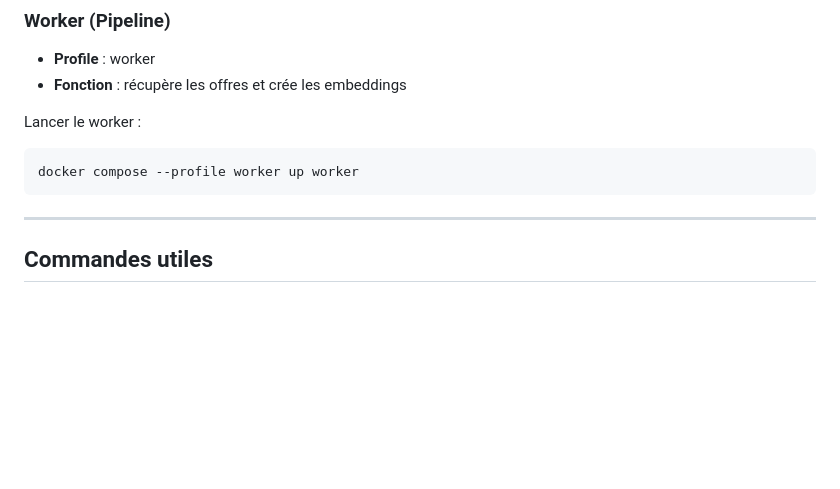
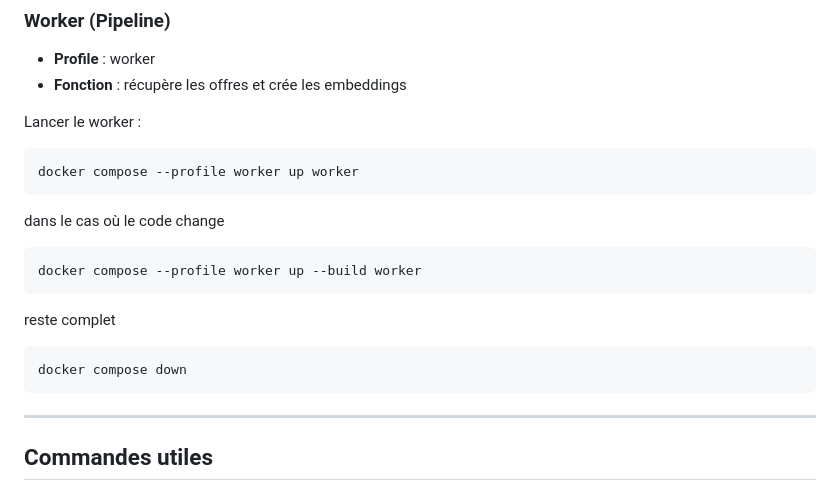
Before and after one commit to AurelieNgalula/Job-market, a Markdown page: DOCKER_README.md, the part around one of its changes. GitHub-like rendering; blank space fills up the shorter version.

````diff
--- a/DOCKER_README.md
+++ b/DOCKER_README.md
@@ -91,7 +91,14 @@ Lancer le worker :
 ```bash
 docker compose --profile worker up worker
 ```
-
+dans le cas où le code change
+```bash
+docker compose --profile worker up --build worker
+```
+reste complet
+```bash
+docker compose down
+```
 ---
 
 ## Commandes utiles
````
Also changed, not shown: other parts of DOCKER_README.md (+1 -143 lines), APP_README.md (+19 -30 lines).
